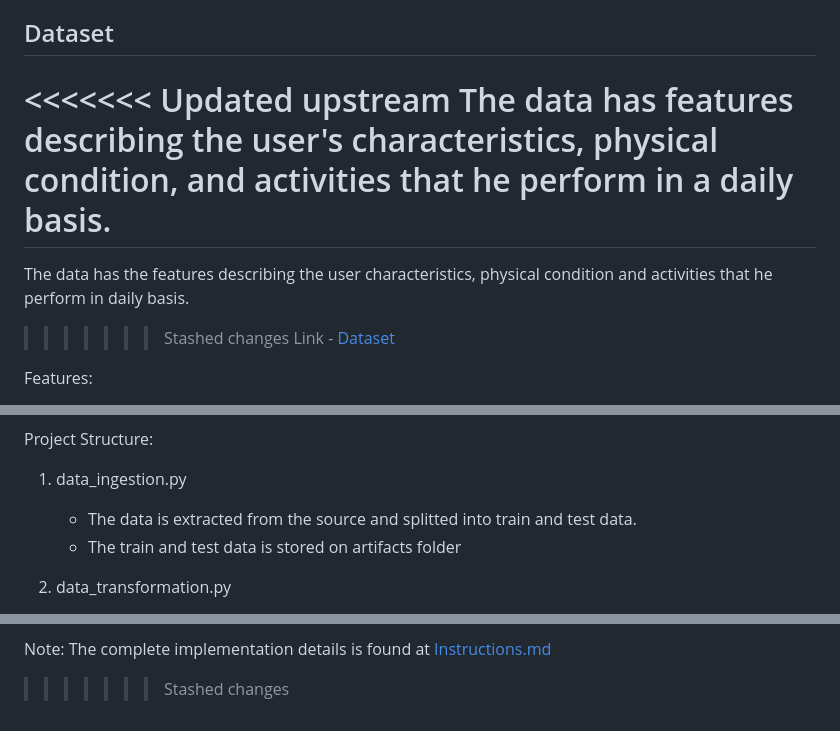
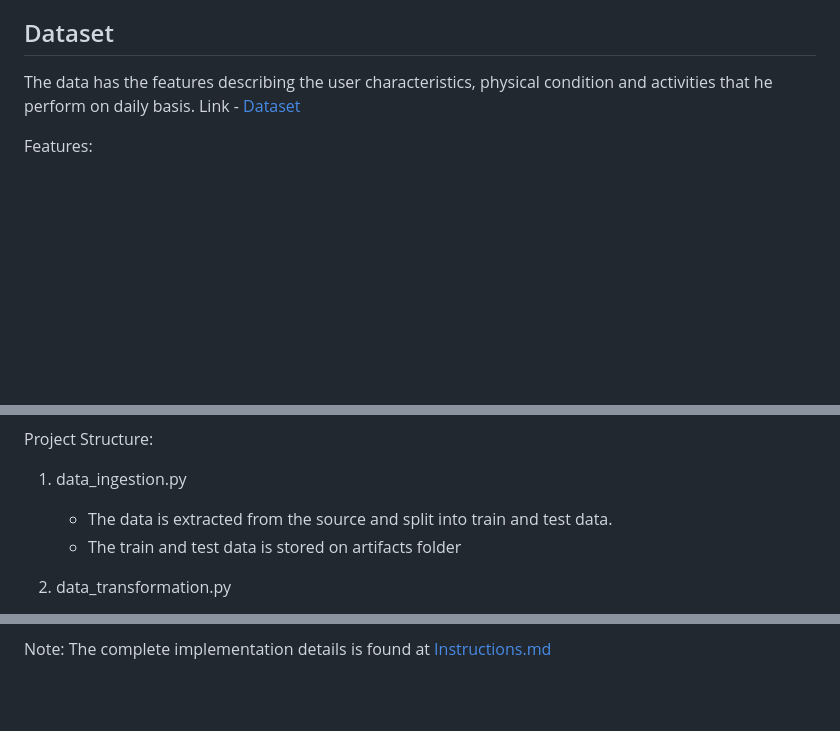
Before and after one commit to arunnandam/Obesity-Risk-Prediction, a Markdown page: README.md, 3 parts joined by grey strips. Rendered like a GitHub page; blank space fills up the shorter version.

```diff
--- a/README.md
+++ b/README.md
@@ -12,11 +12,7 @@ This project focuses on the classification of obesity risk of individuals and cl
 The objective is to effectively identify and categorize obesity types, enabling users to assess their risk of cardiovascular disease. This repository encompasses the end-to-end development of a project that adheres to industry standards
 
 ## Dataset
-<<<<<<< Updated upstream
-The data has features describing the user's characteristics, physical condition, and activities that he perform in a daily basis.
-=======
-The data has the features describing the user characteristics, physical condition and activities that he perform in daily basis.
->>>>>>> Stashed changes
+The data has the features describing the user characteristics, physical condition and activities that he perform on daily basis.
 Link - <a href="https://www.kaggle.com/competitions/playground-series-s4e2">Dataset</a>
 
 Features:
@@ -58,7 +54,7 @@ Requirements:
 
 Project Structure:
 1. data_ingestion.py
-    - The data is extracted from the source and splitted into train and test data.
+    - The data is extracted from the source and split into train and test data.
     - The train and test data is stored on <italic>artifacts</italic> folder
 
 2. data_transformation.py
@@ -90,5 +86,3 @@ Files Description:
 - model_evaluation_report_tuned.csv - Results of the best model.
 
 Note: The complete implementation details is found at <a href="https://github.com/arunnandam/Obesity-Risk-Prediction/blob/main/Instructions.md">Instructions.md</a>
-
->>>>>>> Stashed changes
```
